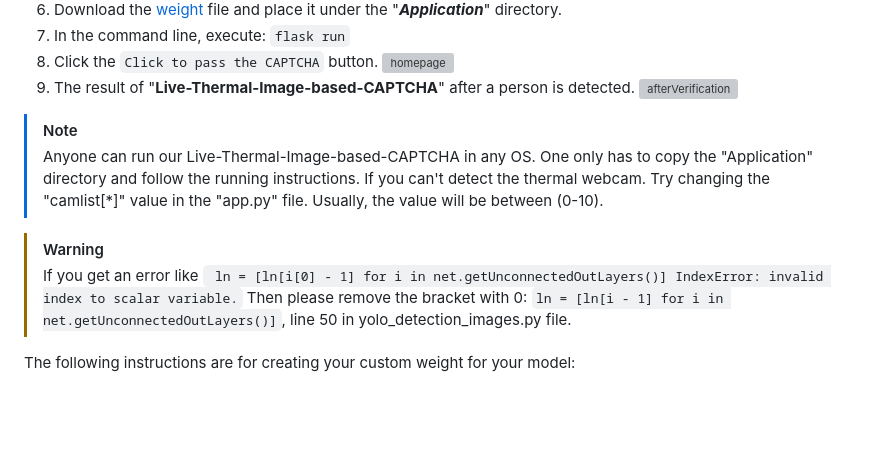
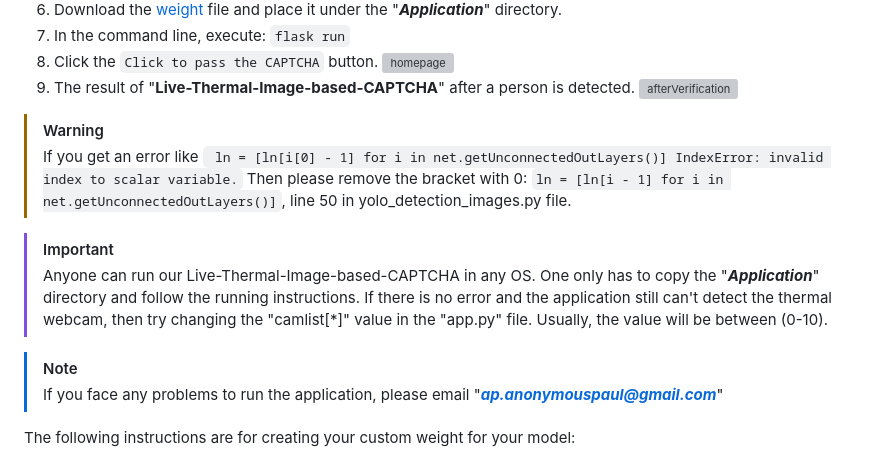
Before and after one commit to anonymouspaul96/Live-Thermal-Image-based-CAPTCHA, a Markdown page: README.md, the part around the change. GitHub-like rendering; blank space fills up the shorter version; grey boxes are pictures that could not be loaded.

````diff
--- a/README.md
+++ b/README.md
@@ -22,12 +22,14 @@ The application directory is the implementation part of our "**Live-Thermal-Imag
 12. The result of "**Live-Thermal-Image-based-CAPTCHA**" after a person is detected.
     ![afterVerification](https://github.com/anonymouspaul96/Live-Thermal-Image-based-CAPTCHA/assets/142852373/ea2b134f-f13d-43a7-9a5d-b551a0f65211)
 
+>[!WARNING]
+>If you get an error like ``` ln = [ln[i[0] - 1] for i in net.getUnconnectedOutLayers()] IndexError: invalid index to scalar variable.``` Then please remove the bracket with 0: ```ln = [ln[i - 1] for i in net.getUnconnectedOutLayers()]```, line 50 in yolo_detection_images.py file.
+
+>[!IMPORTANT]
+>Anyone can run our Live-Thermal-Image-based-CAPTCHA in any OS. One only has to copy the "***Application***" directory and follow the running instructions. If there is no error and the application still can't detect the thermal webcam, then try changing the "camlist[*]" value in the "app.py" file. Usually, the value will be between (0-10).
 
 >[!NOTE]
->Anyone can run our Live-Thermal-Image-based-CAPTCHA in any OS. One only has to copy the "Application" directory and follow the running instructions. If you can't detect the thermal webcam. Try changing the "camlist[*]" value in the "app.py" file. Usually, the value will be between (0-10).
-
->[!WARNING]
->If you get an error like ``` ln = [ln[i[0] - 1] for i in net.getUnconnectedOutLayers()] IndexError: invalid index to scalar variable.``` Then please remove the bracket with 0: ```ln = [ln[i - 1] for i in net.getUnconnectedOutLayers()]```, line 50 in yolo_detection_images.py file.
+>If you face any problems to run the application, please email "***ap.anonymouspaul@gmail.com***"
 
 The following instructions are for creating your custom weight for your model:
 
````
